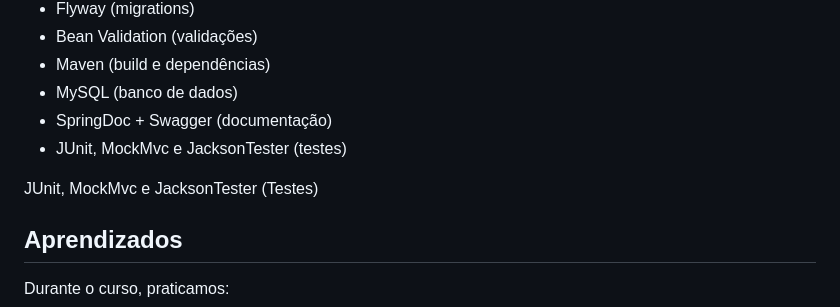
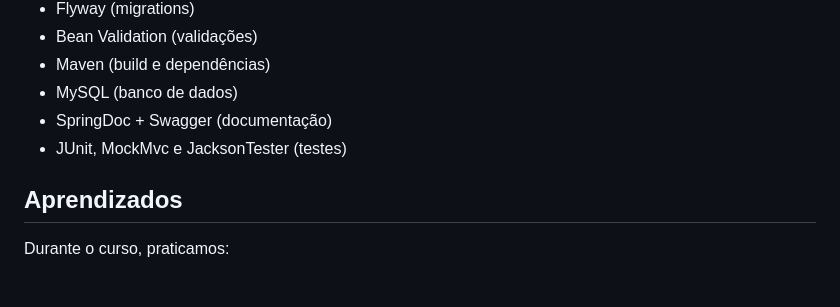
Before and after one commit to MartnsDev/voll_med, a Markdown page: README.md, the part around the change. Drawn GitHub-style; blank space fills up the shorter version.

```diff
--- a/README.md
+++ b/README.md
@@ -39,10 +39,6 @@ Uso de variáveis de ambiente para proteger informações sensíveis.
 - MySQL (banco de dados)
 - SpringDoc + Swagger (documentação)
 - JUnit, MockMvc e JacksonTester (testes)
-
-
-JUnit, MockMvc e JacksonTester (Testes)
-
 
 ## Aprendizados
 
```
